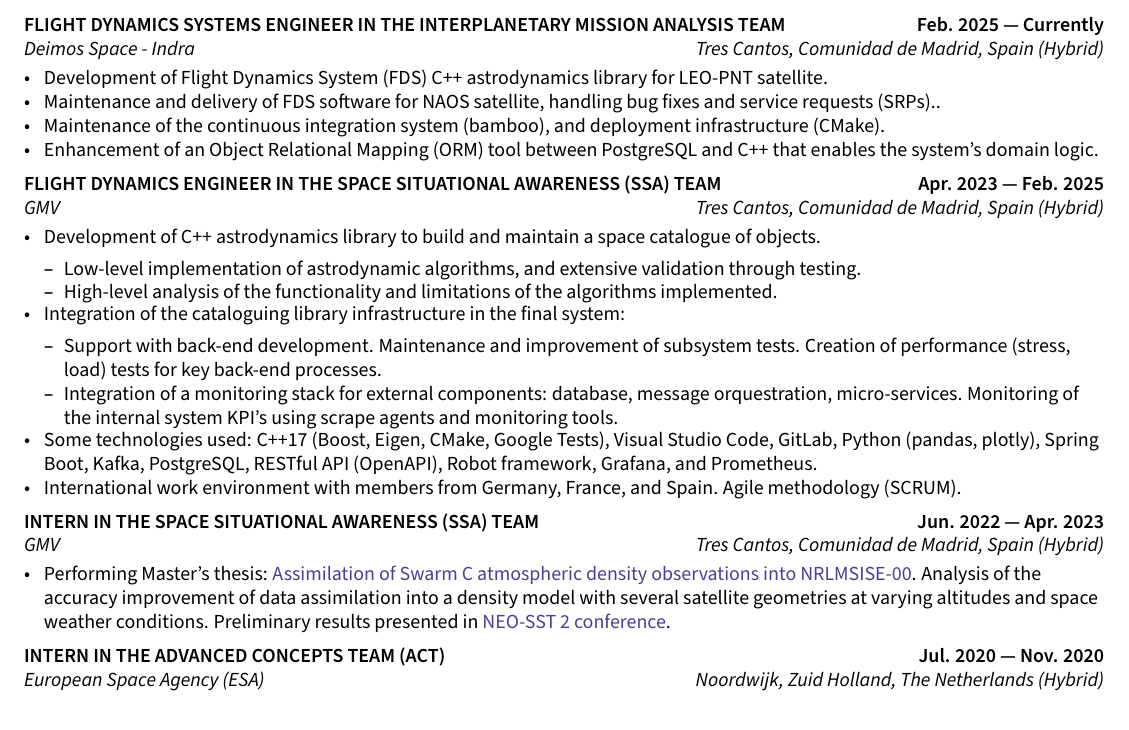
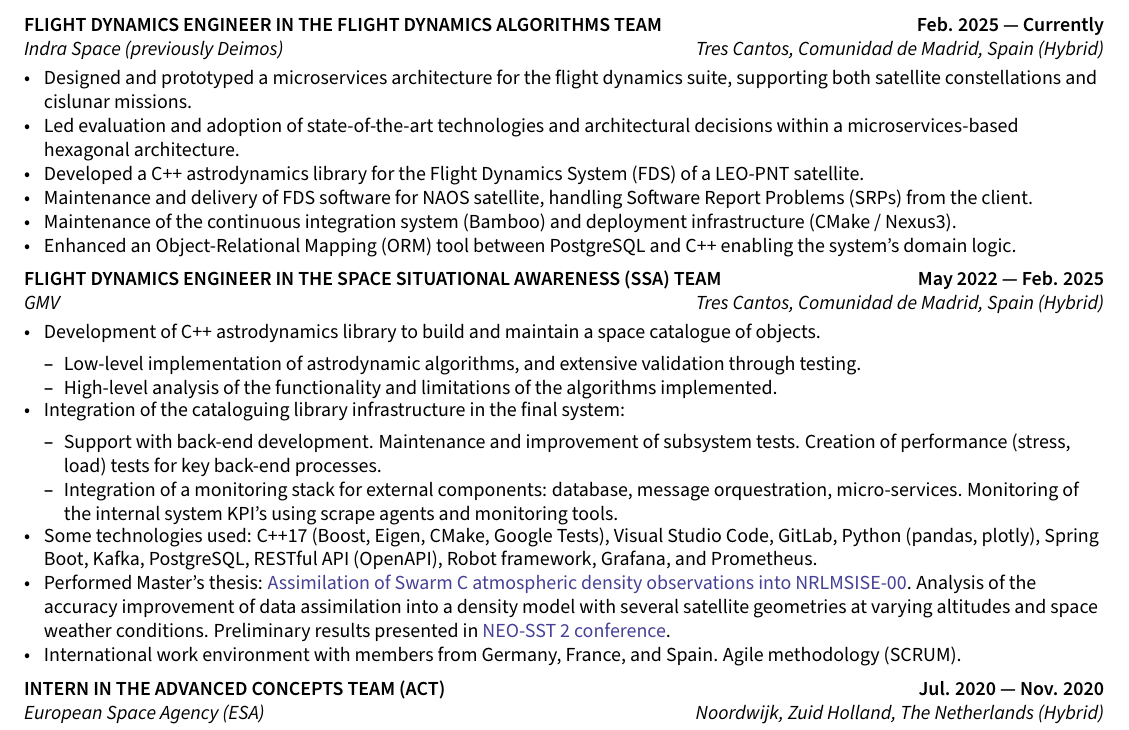
Before and after one commit to callejon97/resume, a LaTeX document (sections/experience.tex): part of the page, cut so that both start at the same text. Compiled offline with pdfLaTeX.

Commit message:
Refactor experience section: update job title, enhance descriptions, and remove outdated content

```diff
--- a/sections/experience.tex
+++ b/sections/experience.tex
@@ -6,16 +6,17 @@
 %====================
 % EXPERIENCE A
 %====================
-\subsection{{FLIGHT DYNAMICS SYSTEMS ENGINEER IN THE INTERPLANETARY MISSION ANALYSIS TEAM \hfill Feb. 2025  --- Currently}}
-\subtext{Deimos Space - Indra \hfill Tres Cantos, Comunidad de Madrid, Spain (Hybrid)}
+\subsection{{FLIGHT DYNAMICS ENGINEER IN THE FLIGHT DYNAMICS ALGORITHMS TEAM \hfill Feb. 2025  --- Currently}}
+\subtext{Indra Space (previously Deimos) \hfill Tres Cantos, Comunidad de Madrid, Spain (Hybrid)}
 \begin{zitemize}
-\item Development of Flight Dynamics System (FDS) C++ astrodynamics library for LEO-PNT satellite.
-\item Maintenance and delivery of FDS software for NAOS satellite, handling bug fixes and service requests (SRPs)..
-\item Maintenance of the continuous integration system (bamboo), and deployment infrastructure (CMake).
-\item Enhancement of an Object Relational Mapping (ORM) tool between PostgreSQL and C++ that enables the system's domain logic.
-\end{zitemize}
+\item Designed and prototyped a microservices architecture for the flight dynamics suite, supporting both satellite constellations and cislunar missions.
+\item Led evaluation and adoption of state-of-the-art technologies and architectural decisions within a microservices-based hexagonal architecture.
+\item Developed a C++ astrodynamics library for the Flight Dynamics System (FDS) of a LEO-PNT satellite.
+\item Maintenance and delivery of FDS software for NAOS satellite, handling Software Report Problems (SRPs) from the client.
+\item Maintenance of the continuous integration system (Bamboo) and deployment infrastructure (CMake / Nexus3).
+\item Enhanced an Object-Relational Mapping (ORM) tool between PostgreSQL and C++ enabling the system's domain logic.\end{zitemize}
 
-\subsection{{FLIGHT DYNAMICS ENGINEER IN THE SPACE SITUATIONAL AWARENESS (SSA) TEAM \hfill Apr. 2023  --- Feb. 2025}}
+\subsection{{FLIGHT DYNAMICS ENGINEER IN THE SPACE SITUATIONAL AWARENESS (SSA) TEAM \hfill May 2022  --- Feb. 2025}}
 \subtext{GMV \hfill Tres Cantos, Comunidad de Madrid, Spain (Hybrid)}
 \begin{zitemize}
 \item Development of C++ astrodynamics library to build and maintain a space catalogue of objects.
@@ -29,16 +30,8 @@
     \item Integration of a monitoring stack for external components: database, message orquestration, micro-services. Monitoring of the internal system KPI's using scrape agents and monitoring tools.
 \end{zitemize}
 \item Some technologies used: C++17 (Boost, Eigen, CMake, Google Tests), Visual Studio Code, GitLab, Python (pandas, plotly), Spring Boot, Kafka, PostgreSQL, RESTful API (OpenAPI), Robot framework, Grafana, and Prometheus.
-
+\item Performed Master's thesis: \href{https://repository.tudelft.nl/islandora/object/uuid:f472201e-0e32-4b9e-8aa3-04521908396a}{Assimilation of Swarm C atmospheric density observations into NRLMSISE-00}. Analysis of the accuracy improvement of data assimilation into a density model with several satellite geometries at varying altitudes and space weather conditions. Preliminary results presented in \href{https://conference.sdo.esoc.esa.int/proceedings/neosst2/paper/90/NEOSST2-paper90.pdf}{NEO-SST 2 conference}.
 \item International work environment with members from Germany, France, and Spain. Agile methodology (SCRUM).
-\end{zitemize}
-%=====================
-% EXPERIENCE B
-%====================
-\subsection{{INTERN IN THE SPACE SITUATIONAL AWARENESS (SSA) TEAM \hfill Jun. 2022  --- Apr. 2023}}
-\subtext{GMV \hfill Tres Cantos, Comunidad de Madrid, Spain (Hybrid)}
-\begin{zitemize}
-\item Performing Master's thesis: \href{https://repository.tudelft.nl/islandora/object/uuid:f472201e-0e32-4b9e-8aa3-04521908396a}{Assimilation of Swarm C atmospheric density observations into NRLMSISE-00}. Analysis of the accuracy improvement of data assimilation into a density model with several satellite geometries at varying altitudes and space weather conditions. Preliminary results presented in \href{https://conference.sdo.esoc.esa.int/proceedings/neosst2/paper/90/NEOSST2-paper90.pdf}{NEO-SST 2 conference}.
 \end{zitemize}
 %====================
 % EXPERIENCE C
```
